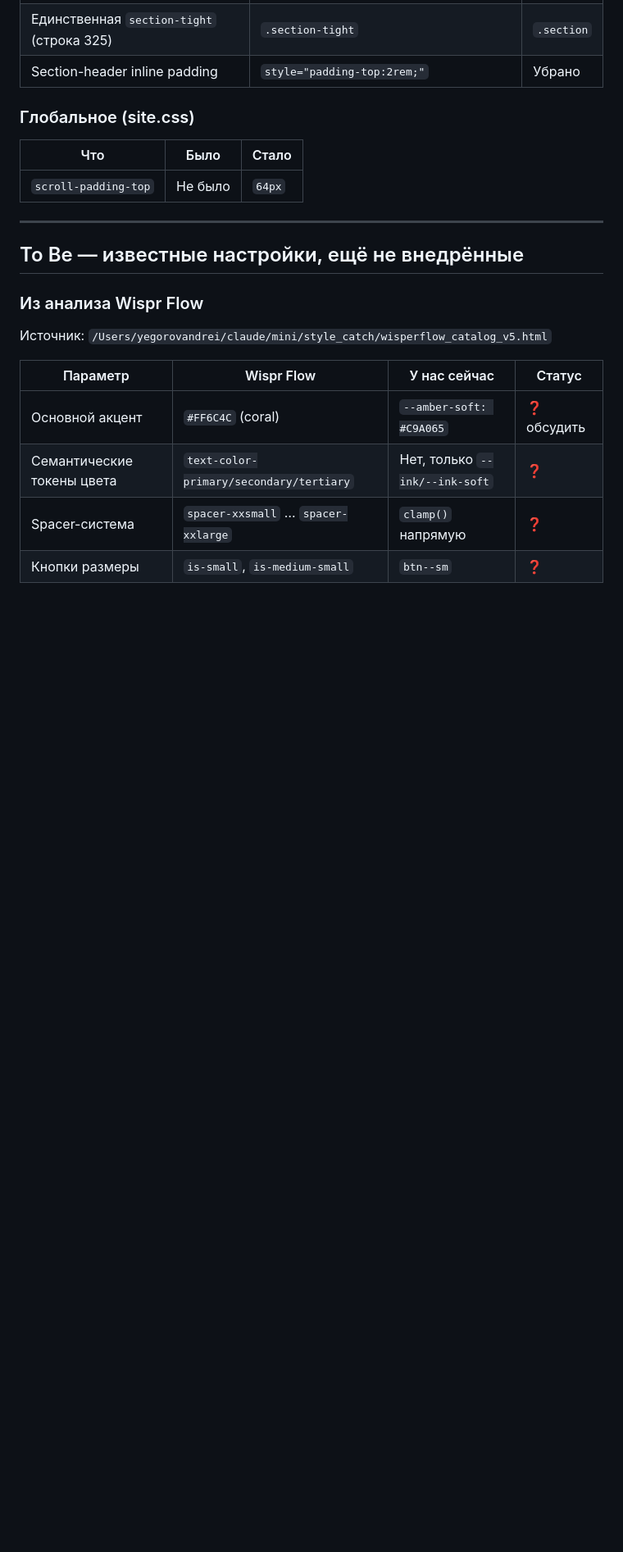
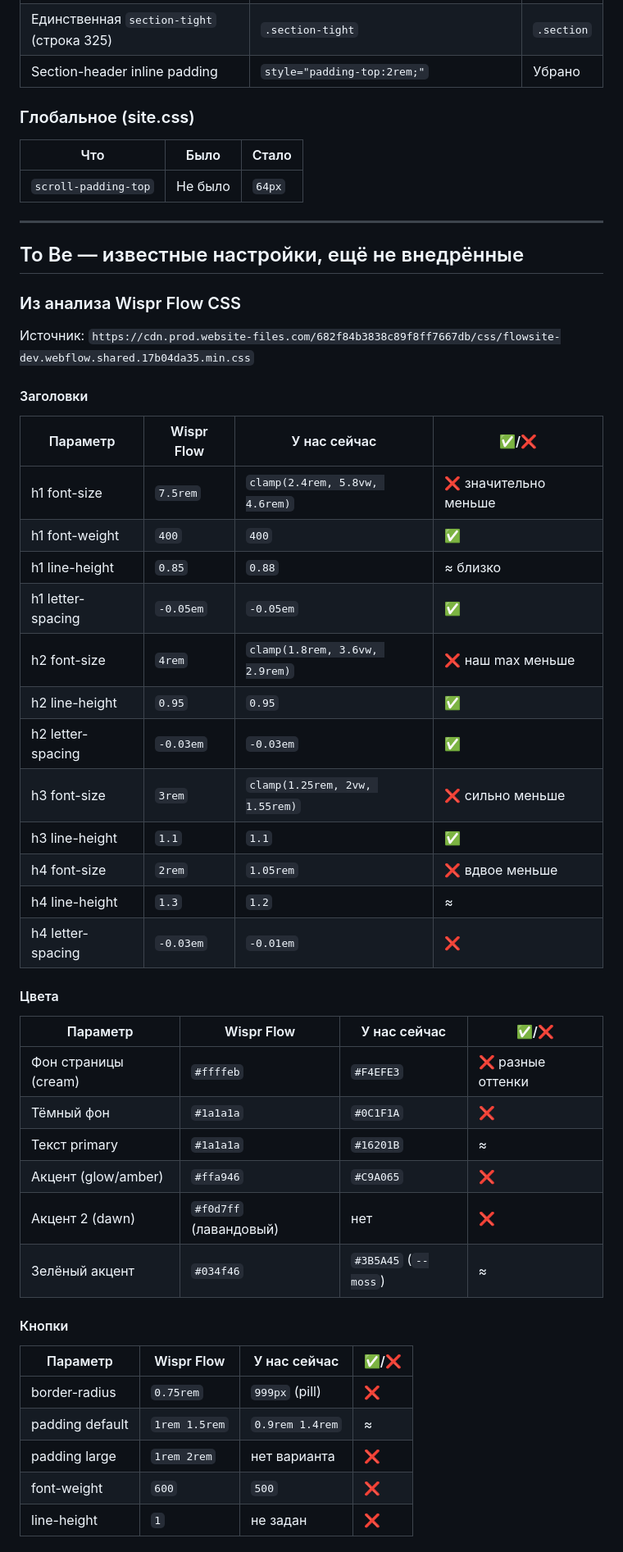
Before and after one commit to djegorov-code/executive-minds, a Markdown page: WORKLOG.md, the part around one of its changes. Shown at 82% size. Drawn GitHub-style; blank space fills up the shorter version.

Commit message:
docs: add precise Wispr Flow CSS comparison to WORKLOG
Co-Authored-By: Claude Sonnet 4.6 <noreply@anthropic.com>

```diff
--- a/WORKLOG.md
+++ b/WORKLOG.md
@@ -59,12 +59,44 @@
 
 ## To Be — известные настройки, ещё не внедрённые
 
-### Из анализа Wispr Flow
-Источник: `/Users/yegorovandrei/claude/mini/style_catch/wisperflow_catalog_v5.html`
+### Из анализа Wispr Flow CSS
+Источник: `https://cdn.prod.website-files.com/682f84b3838c89f8ff7667db/css/flowsite-dev.webflow.shared.17b04da35.min.css`
 
-| Параметр | Wispr Flow | У нас сейчас | Статус |
-|----------|-----------|--------------|--------|
-| Основной акцент | `#FF6C4C` (coral) | `--amber-soft: #C9A065` | ❓ обсудить |
-| Семантические токены цвета | `text-color-primary/secondary/tertiary` | Нет, только `--ink/--ink-soft` | ❓ |
-| Spacer-система | `spacer-xxsmall` … `spacer-xxlarge` | `clamp()` напрямую | ❓ |
-| Кнопки размеры | `is-small`, `is-medium-small` | `btn--sm` | ❓ |
+#### Заголовки
+
+| Параметр | Wispr Flow | У нас сейчас | ✅/❌ |
+|----------|-----------|--------------|------|
+| h1 font-size | `7.5rem` | `clamp(2.4rem, 5.8vw, 4.6rem)` | ❌ значительно меньше |
+| h1 font-weight | `400` | `400` | ✅ |
+| h1 line-height | `0.85` | `0.88` | ≈ близко |
+| h1 letter-spacing | `-0.05em` | `-0.05em` | ✅ |
+| h2 font-size | `4rem` | `clamp(1.8rem, 3.6vw, 2.9rem)` | ❌ наш max меньше |
+| h2 line-height | `0.95` | `0.95` | ✅ |
+| h2 letter-spacing | `-0.03em` | `-0.03em` | ✅ |
+| h3 font-size | `3rem` | `clamp(1.25rem, 2vw, 1.55rem)` | ❌ сильно меньше |
+| h3 line-height | `1.1` | `1.1` | ✅ |
+| h4 font-size | `2rem` | `1.05rem` | ❌ вдвое меньше |
+| h4 line-height | `1.3` | `1.2` | ≈ |
+| h4 letter-spacing | `-0.03em` | `-0.01em` | ❌ |
+
+#### Цвета
+
+| Параметр | Wispr Flow | У нас сейчас | ✅/❌ |
+|----------|-----------|--------------|------|
+| Фон страницы (cream) | `#ffffeb` | `#F4EFE3` | ❌ разные оттенки |
+| Тёмный фон | `#1a1a1a` | `#0C1F1A` | ❌ |
+| Текст primary | `#1a1a1a` | `#16201B` | ≈ |
+| Акцент (glow/amber) | `#ffa946` | `#C9A065` | ❌ |
+| Акцент 2 (dawn) | `#f0d7ff` (лавандовый) | нет | ❌ |
+| Зелёный акцент | `#034f46` | `#3B5A45` (`--moss`) | ≈ |
+
+#### Кнопки
+
+| Параметр | Wispr Flow | У нас сейчас | ✅/❌ |
+|----------|-----------|--------------|------|
+| border-radius | `0.75rem` | `999px` (pill) | ❌ |
+| padding default | `1rem 1.5rem` | `0.9rem 1.4rem` | ≈ |
+| padding large | `1rem 2rem` | нет варианта | ❌ |
+| font-weight | `600` | `500` | ❌ |
+| line-height | `1` | не задан | ❌ |
+
```
Also changed, not shown: other parts of WORKLOG.md (+15 -0 lines).
